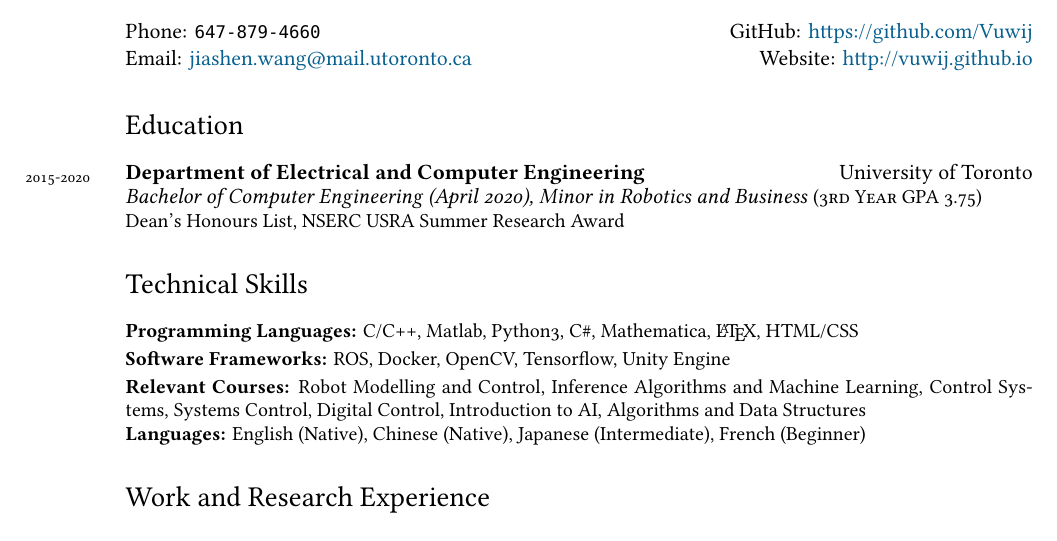
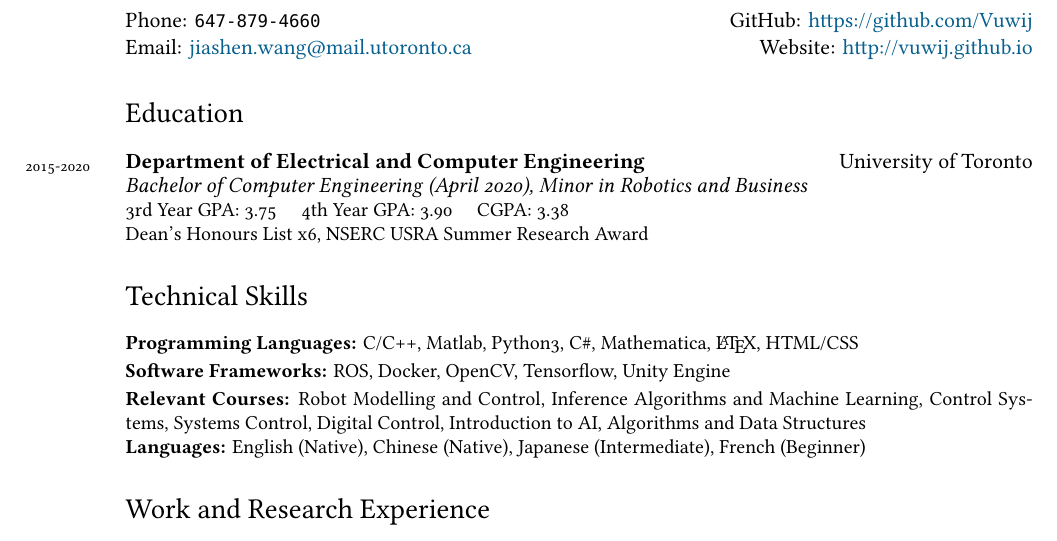
Before and after one commit to Vuwij/Academic-CV, a LaTeX CV (cv.tex): part of page 1 of 2, cut so that both start at the same text. Compiled offline with XeLaTeX; a missing font is replaced by an installed copy or a similar font.

Commit message:
Added all

```diff
--- a/cv.tex
+++ b/cv.tex
@@ -28,8 +28,12 @@ Website: \href{http://vuwij.github.io}{http://vuwij.github.io}
 %%\hrule
 \section*{Education}
 \years{2015-2020}\textbf{Department of Electrical and Computer Engineering} \hfill University of Toronto\\
-\emph{Bachelor of Computer Engineering (April 2020), Minor in Robotics and Business} \small{\textsc{(3rd Year GPA 3.75)}}\\[0.1mm]
-\small Dean's Honours List, NSERC USRA Summer Research Award
+\emph{Bachelor of Computer Engineering (April 2020), Minor in Robotics and Business}\\
+\small{
+	3rd Year GPA: 3.75\hspace{1em}
+	4th Year GPA: 3.90\hspace{1em}
+	CGPA: 3.38}\\[0.1mm]
+\small Dean's Honours List x6, NSERC USRA Summer Research Award
 
 %%\hrule
 \section*{Technical Skills}
```
Also changed, not shown: cv.pdf, 3 other files.
